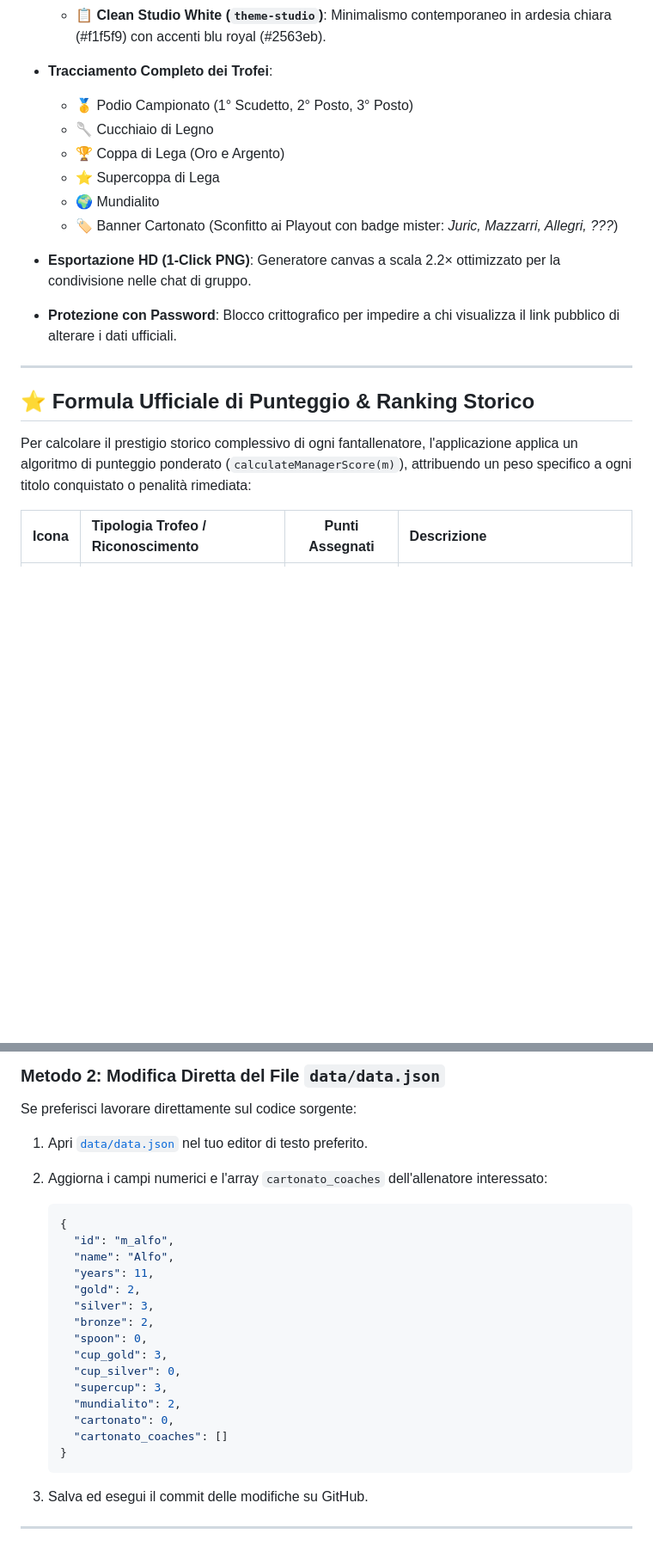
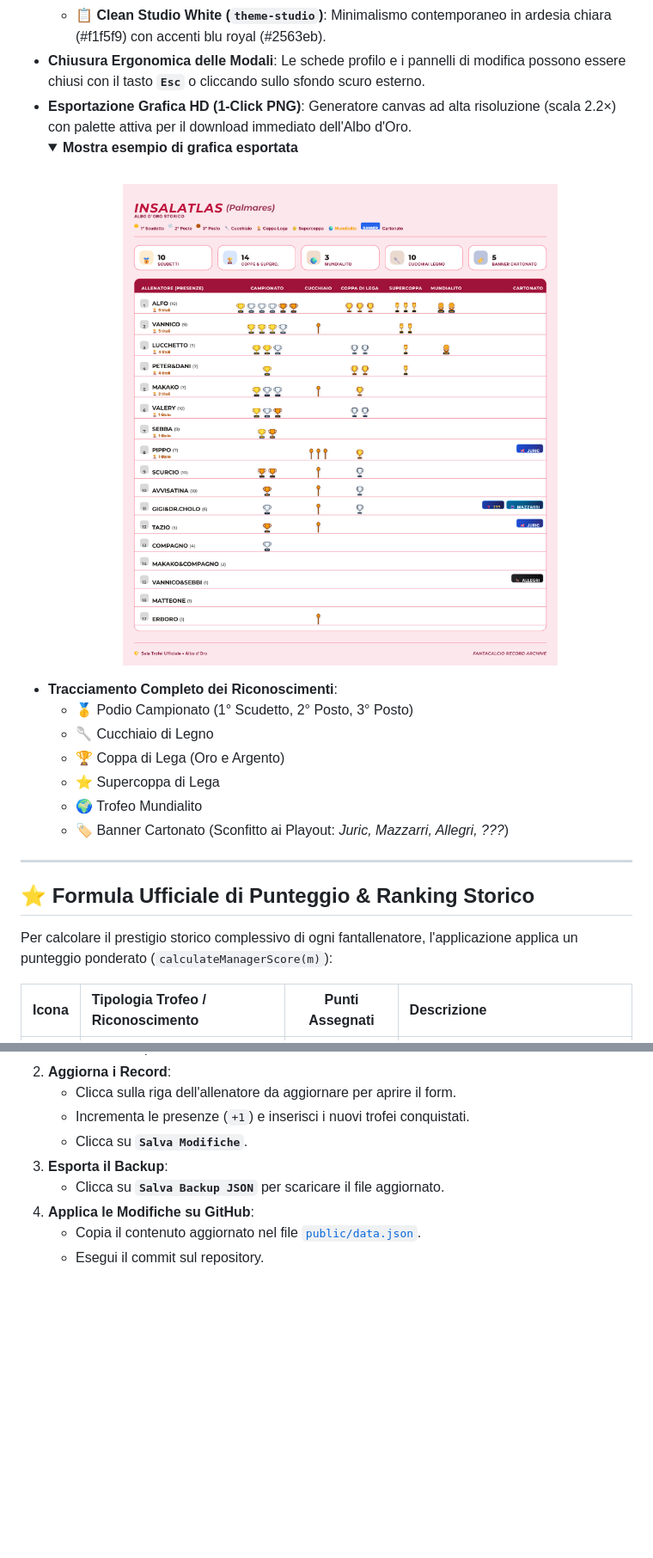
Before and after one commit to fgizzarelliDS/insalatlas_sala_trofei, a Markdown page: README.md, 2 parts joined by grey strips. Shown at 86% size. Drawn GitHub-style; folded sections open; blank space fills up the shorter version.

````diff
--- a/README.md
+++ b/README.md
@@ -49,20 +57,24 @@ insalatlas_sala_trofei/
   - 📋 **Clean Studio White (`theme-studio`)**: Minimalismo contemporaneo in ardesia chiara (#f1f5f9) con accenti blu royal (#2563eb).
-
-- **Tracciamento Completo dei Trofei**:
+- **Chiusura Ergonomica delle Modali**: Le schede profilo e i pannelli di modifica possono essere chiusi con il tasto **`Esc`** o cliccando sullo sfondo scuro esterno.
+- **Esportazione Grafica HD (1-Click PNG)**: Generatore canvas ad alta risoluzione (scala 2.2×) con palette attiva per il download immediato dell'Albo d'Oro.
+  <details>
+    <summary> <strong>Mostra esempio di grafica esportata</strong> </summary>
+    <br>
+    <img src="images/Palmares_example.png" alt="Esempio Esportazione Grafica HD" width="100%">
+  </details>
+- **Tracciamento Completo dei Riconoscimenti**:
   - 🥇 Podio Campionato (1° Scudetto, 2° Posto, 3° Posto)
   - 🥄 Cucchiaio di Legno
   - 🏆 Coppa di Lega (Oro e Argento)
   - ⭐ Supercoppa di Lega
-  - 🌍 Mundialito
-  - 🏷️ Banner Cartonato (Sconfitto ai Playout con badge mister: *Juric, Mazzarri, Allegri, ???*)
-- **Esportazione HD (1-Click PNG)**: Generatore canvas a scala 2.2× ottimizzato per la condivisione nelle chat di gruppo.
-- **Protezione con Password**: Blocco crittografico per impedire a chi visualizza il link pubblico di alterare i dati ufficiali.
+  - 🌍 Trofeo Mundialito
+  - 🏷️ Banner Cartonato (Sconfitto ai Playout: *Juric, Mazzarri, Allegri, ???*)
 
 ---
 
 ## ⭐ Formula Ufficiale di Punteggio & Ranking Storico
 
-Per calcolare il prestigio storico complessivo di ogni fantallenatore, l'applicazione applica un algoritmo di punteggio ponderato (`calculateManagerScore(m)`), attribuendo un peso specifico a ogni titolo conquistato o penalità rimediata:
+Per calcolare il prestigio storico complessivo di ogni fantallenatore, l'applicazione applica un punteggio ponderato (`calculateManagerScore(m)`):
 
 | Icona | Tipologia Trofeo / Riconoscimento | Punti Assegnati | Descrizione |
 | :---: | :--- | :---: | :--- |
@@ -125,28 +129,9 @@ Poiché il sito è distribuito su **GitHub Pages** (hosting statico), le modific
-### Metodo 2: Modifica Diretta del File `data/data.json`
-
-Se preferisci lavorare direttamente sul codice sorgente:
-
-1. Apri [`data/data.json`](data/data.json) nel tuo editor di testo preferito.
-2. Aggiorna i campi numerici e l'array `cartonato_coaches` dell'allenatore interessato:
-
-   ```json
-   {
-     "id": "m_alfo",
-     "name": "Alfo",
-     "years": 11,
-     "gold": 2,
-     "silver": 3,
-     "bronze": 2,
-     "spoon": 0,
-     "cup_gold": 3,
-     "cup_silver": 0,
-     "supercup": 3,
-     "mundialito": 2,
-     "cartonato": 0,
-     "cartonato_coaches": []
-   }
-   ```
-
-3. Salva ed esegui il commit delle modifiche su GitHub.
-
----
+2. **Aggiorna i Record**:
+   - Clicca sulla riga dell'allenatore da aggiornare per aprire il form.
+   - Incrementa le presenze (`+1`) e inserisci i nuovi trofei conquistati.
+   - Clicca su **`Salva Modifiche`**.
+3. **Esporta il Backup**:
+   - Clicca su **`Salva Backup JSON`** per scaricare il file aggiornato.
+4. **Applica le Modifiche su GitHub**:
+   - Copia il contenuto aggiornato nel file [`public/data.json`](public/data.json).
+   - Esegui il commit sul repository.
````
Also changed, not shown: other parts of README.md (+55 -55 lines).
